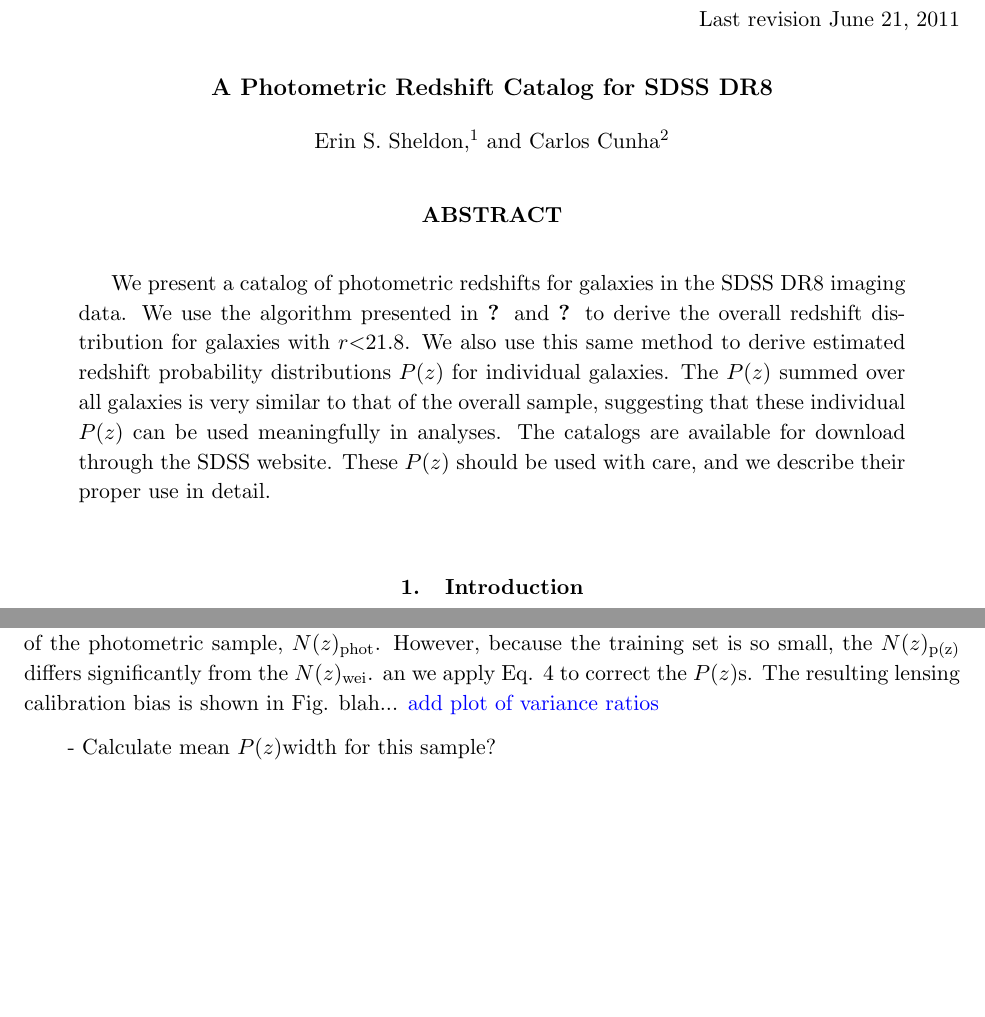
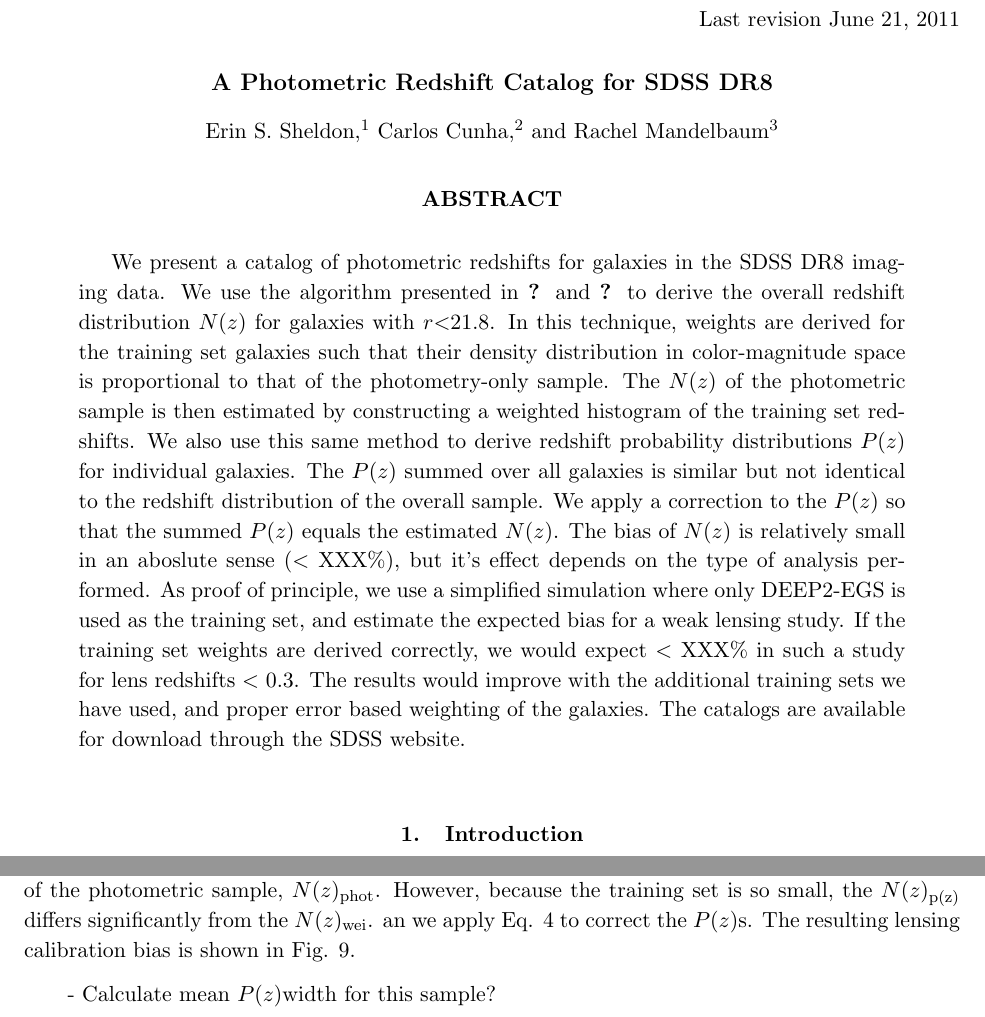
Before and after one commit to esheldon/latex, a LaTeX paper (photoz-dr8/photoz-dr8.tex, which reads photoz-dr8/authors.tex): two parts of pages 1 and 18 of 21, joined at a grey line, cut so that both start at the same text, the shorter picture padded with empty space. Compiled offline with pdfLaTeX.

Commit message:
added rachel as author.  Added some text about lensing bias estimate to abstract.  Added Rachel's plot

```diff
--- a/photoz-dr8/authors.tex
+++ b/photoz-dr8/authors.tex
@@ -1,6 +1,7 @@
 \author{
 Erin S. Sheldon,\altaffilmark{1}
-and Carlos Cunha\altaffilmark{2}
+Carlos Cunha,\altaffilmark{2}
+and Rachel Mandelbaum\altaffilmark{3}
 }
 
 \altaffiltext{1}{Brookhaven National Laboratory, Bldg 510, Upton, New York 11973}
--- a/photoz-dr8/photoz-dr8.tex
+++ b/photoz-dr8/photoz-dr8.tex
@@ -6,6 +6,8 @@
 \usepackage[normalem]{ulem} % for striking out with \sout
 \input{newcommands.tex}
 
+\newcommand{\absbias}{XXX\%}
+\newcommand{\worstlensbias}{XXX\%}
 \newcommand{\modelrmin}{15.0}
 \newcommand{\modelrmax}{29.0}
 \newcommand{\rmin}{15.0}
@@ -36,13 +38,27 @@
 
 We present a catalog of photometric redshifts for galaxies in the SDSS DR8
 imaging data.  We use the algorithm presented in \citet{LimaPhotoz08} and
-\citet{CunhaPhotoz09} to derive the overall redshift distribution for galaxies
-with \rmag$ < $\rmax.  We also use this same method to derive estimated
-redshift probability distributions \pofz\ for individual galaxies.  The \pofz\
-summed over all galaxies is very similar to that of the overall sample,
-suggesting that these individual \pofz\ can be used meaningfully in analyses.
-The catalogs are available for download through the SDSS website.  These \pofz\
-should be used with care, and we describe their proper use in detail.
+\citet{CunhaPhotoz09} to derive the overall redshift distribution \Nofz\ for
+galaxies with \rmag$ < $\rmax.  In this technique, weights are derived for the
+training set galaxies such that their density distribution in color-magnitude
+space is proportional to that of the photometry-only sample. The \Nofz\ of the
+photometric sample is then estimated by constructing a weighted histogram of
+the training set redshifts.  We also use this same method to derive redshift
+probability distributions \pofz\ for individual galaxies.  The \pofz\ summed
+over all galaxies is similar but not identical to the redshift distribution of
+the overall sample. We apply a correction to the \pofz\ so that the summed
+\pofz\ equals the estimated \Nofz.  The bias of \Nofz\ is relatively small in
+an aboslute sense ($<$ \absbias), but it's effect depends on the type of
+analysis performed.  As proof of principle, we use a simplified simulation
+where only DEEP2-EGS is used as the training set, and estimate the expected
+bias for a weak lensing study.  If the training set weights are derived
+correctly, we would expect $<$ \worstlensbias\ in such a study for lens
+redshifts $<$ 0.3.  The results would improve with the additional training sets
+we have used, and proper error based weighting of the galaxies.  The catalogs
+are available for download through the SDSS website.
+
+%The \pofz\ should be used with care, and we describe their
+%proper use in detail.
 
 \end{abstract}
 
@@ -833,7 +849,6 @@
 %Because the training set is so small, the $N(p(z))$ differed significantly from the $N(z_{wei}$, which
 %was, by construction, a near perfect estimate of the overall redshift distribution.
 an we apply Eq. \ref{eqn:pzcorrect} to correct the \pofz s.
-The resulting lensing calibration bias is shown in Fig. blah...
-\textcolor{blue}{add plot of variance ratios}
+The resulting lensing calibration bias is shown in Fig. \ref{fig:simplebias}.
 
  - Calculate mean \pofz width for this sample?
```
Also changed, not shown: photoz-dr8/authors.tex (1 more changed lines), photoz-dr8/photoz-dr8.tex (6 more changed lines), 2 other files.
